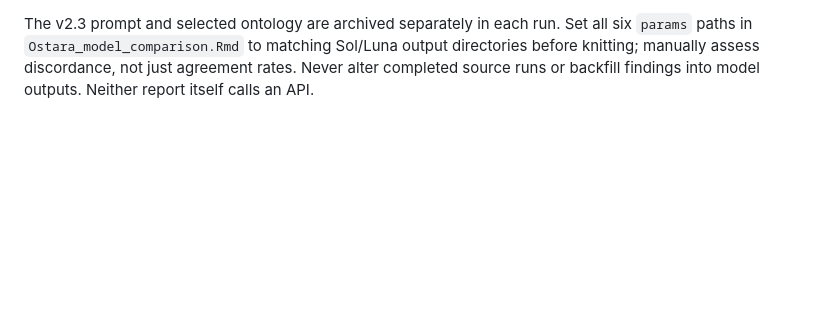
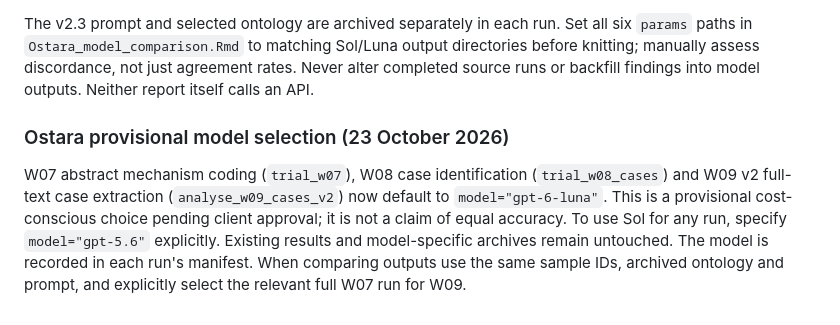
Before and after one commit to nealhaddaway/evidencelandscaper, a Markdown page: WORKFLOW.md, the part around the change. Rendered like a GitHub page; blank space fills up the shorter version.

Commit message:
Record provisional Luna default and optional client-approved Sol override

````diff
--- a/WORKFLOW.md
+++ b/WORKFLOW.md
@@ -261,3 +261,7 @@ luna <- analyse_w09_cases_v2(w09,record_ids=c("work-e35e229f44c00c48","work-a98a
 ```
 
 The v2.3 prompt and selected ontology are archived separately in each run. Set all six `params` paths in `Ostara_model_comparison.Rmd` to matching Sol/Luna output directories before knitting; manually assess discordance, not just agreement rates. Never alter completed source runs or backfill findings into model outputs. Neither report itself calls an API.
+
+### Ostara provisional model selection (23 October 2026)
+
+W07 abstract mechanism coding (`trial_w07`), W08 case identification (`trial_w08_cases`) and W09 v2 full-text case extraction (`analyse_w09_cases_v2`) now default to `model="gpt-6-luna"`. This is a provisional cost-conscious choice pending client approval; it is not a claim of equal accuracy. To use Sol for any run, specify `model="gpt-5.6"` explicitly. Existing results and model-specific archives remain untouched. The model is recorded in each run's manifest. When comparing outputs use the same sample IDs, archived ontology and prompt, and explicitly select the relevant full W07 run for W09.
````
